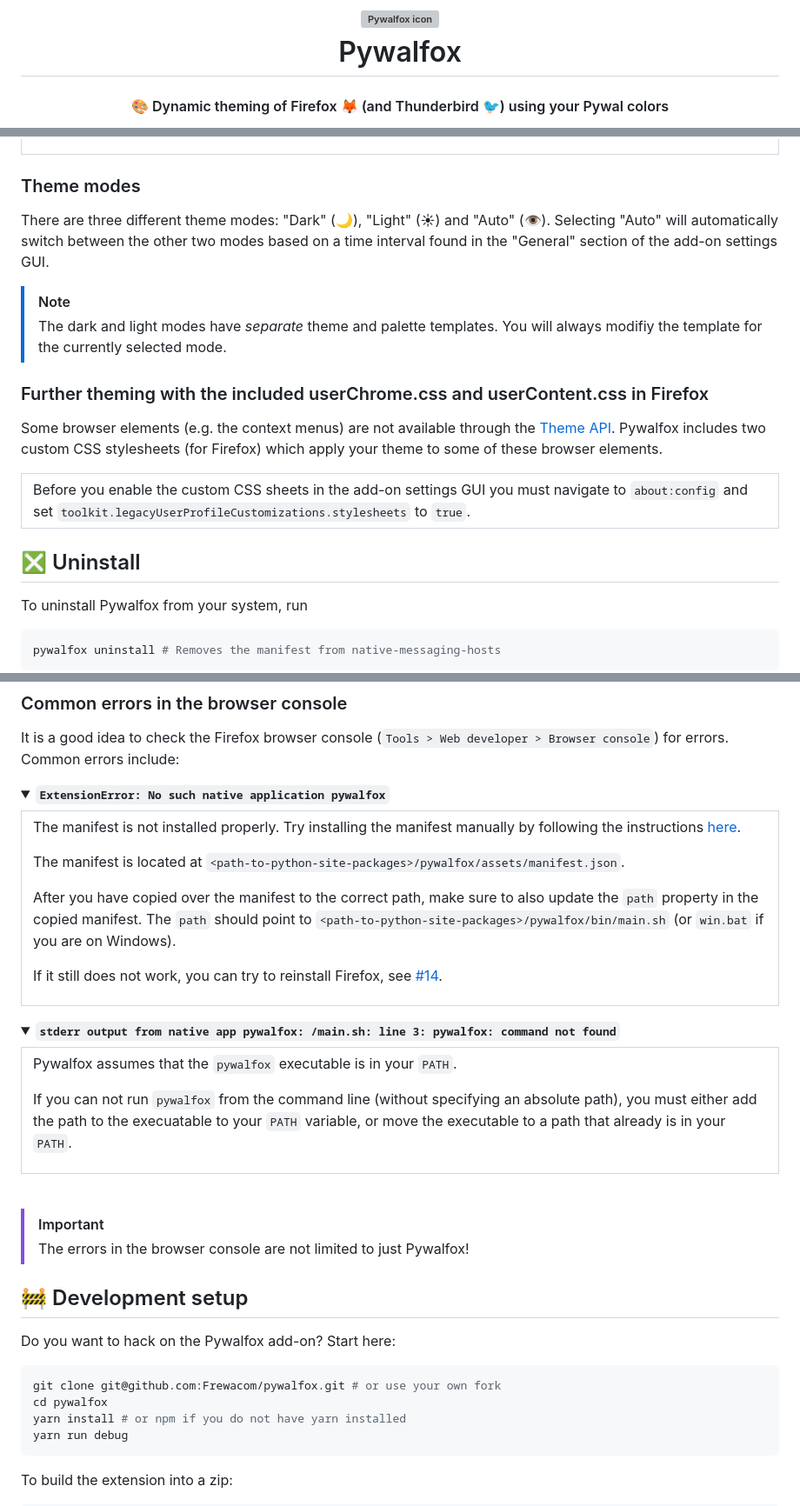
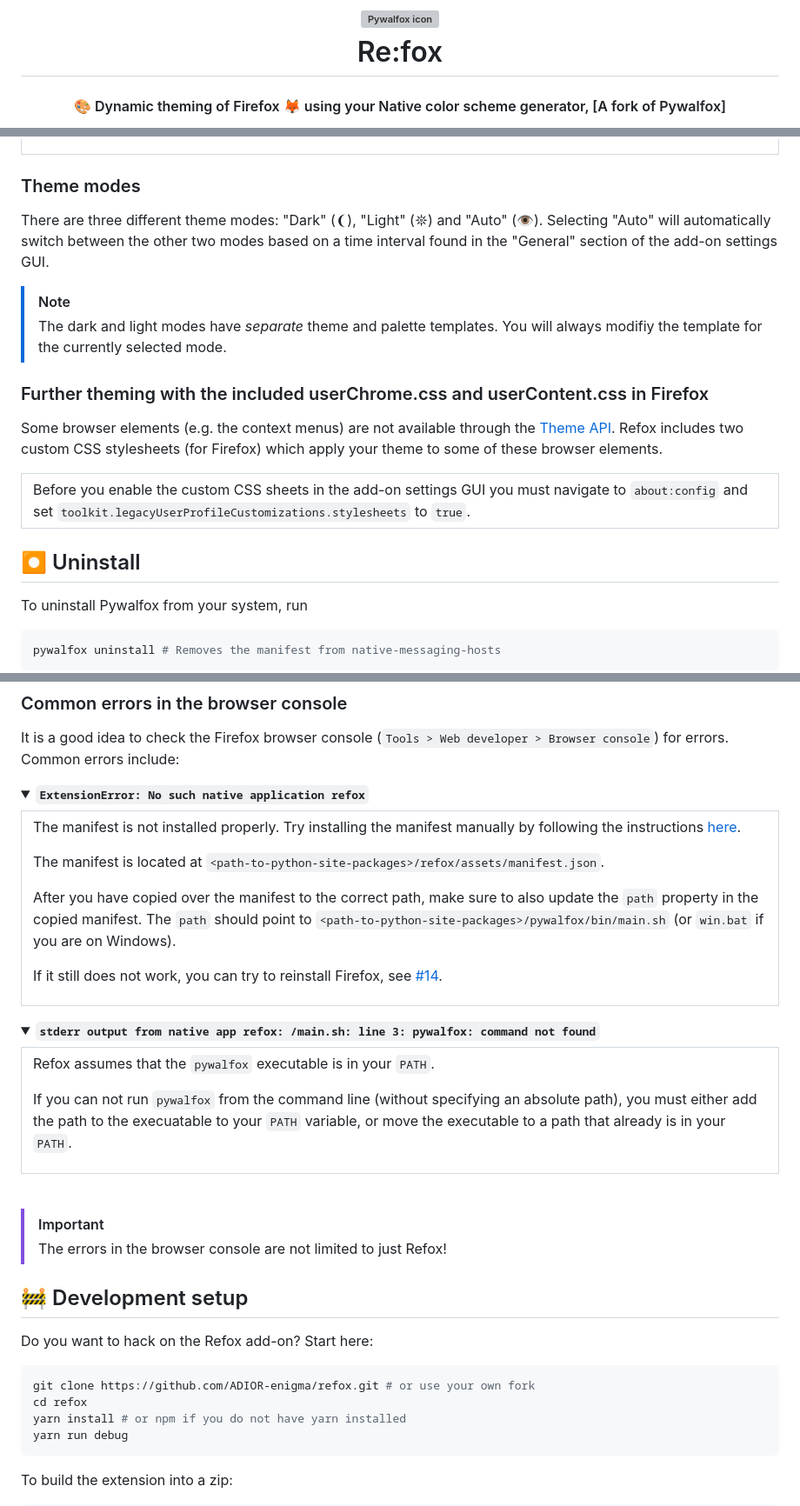
Before and after one commit to ADIOR-enigma/refox, a Markdown page: README.md, 3 parts joined by grey strips. Shown at 87% size. GitHub-like rendering; folded sections open; grey boxes are pictures that could not be loaded.

````diff
--- a/README.md
+++ b/README.md
@@ -3,5 +3,5 @@
   <br>
-  Pywalfox
+  Re:fox
 </h1>
-<h4 align="center">🎨 Dynamic theming of Firefox 🦊 (and Thunderbird 🐦) using your Pywal colors</h4>
+<h4 align="center">🎨 Dynamic theming of Firefox 🦊 using your Native color scheme generator, [A fork of Pywalfox]</h4>
 
@@ -128,20 +114,20 @@ The colors are identified by their names as seen in the "Palette template" secti
 
 
 ### Theme modes
-There are three different theme modes: "Dark" (🌙), "Light" (☀) and "Auto" (👁)️. Selecting "Auto" will automatically switch between the other two modes based on a time interval found in the "General" section of the add-on settings GUI.
+There are three different theme modes: "Dark" (❨), "Light" (𖤓) and "Auto" (👁)️. Selecting "Auto" will automatically switch between the other two modes based on a time interval found in the "General" section of the add-on settings GUI.
 
 > [!Note]
 > The dark and light modes have *separate* theme and palette templates. You will always modifiy the template for the currently selected mode.
 
 ### Further theming with the included userChrome.css and userContent.css in Firefox
 
-Some browser elements (e.g. the context menus) are not available through the [Theme API](https://developer.mozilla.org/docs/Mozilla/Add-ons/WebExtensions/manifest.json/theme). Pywalfox includes two custom CSS stylesheets (for Firefox) which apply your theme to some of these browser elements.
+Some browser elements (e.g. the context menus) are not available through the [Theme API](https://developer.mozilla.org/docs/Mozilla/Add-ons/WebExtensions/manifest.json/theme). Refox includes two custom CSS stylesheets (for Firefox) which apply your theme to some of these browser elements.
 
 <table><tr><td>
 Before you enable the custom CSS sheets in the add-on settings GUI you must navigate to <code>about:config</code> and set <code>toolkit.legacyUserProfileCustomizations.stylesheets</code> to <code>true</code>.
 </td></tr></table>
 
-## ❎ Uninstall
+## ⏺ Uninstall
 To uninstall Pywalfox from your system, run
 ```bash
 pywalfox uninstall # Removes the manifest from native-messaging-hosts
@@ -232,14 +218,14 @@ It is a good idea to check the Firefox browser console (`Tools > Web developer >
 Common errors include:
 
 <details><summary>
-<b><code>ExtensionError: No such native application pywalfox</code></b>
+<b><code>ExtensionError: No such native application refox</code></b>
 </summary>
 
 <table><tr><td>
 
    The manifest is not installed properly. Try installing the manifest manually by following the instructions [here](https://developer.mozilla.org/docs/Mozilla/Add-ons/WebExtensions/Native_manifests.).
 
-   The manifest is located at `<path-to-python-site-packages>/pywalfox/assets/manifest.json`.
+   The manifest is located at `<path-to-python-site-packages>/refox/assets/manifest.json`.
 
    After you have copied over the manifest to the correct path, make sure to also update the `path` property in the copied manifest. The `path` should point to `<path-to-python-site-packages>/pywalfox/bin/main.sh` (or `win.bat` if you are on Windows).
 
@@ -249,12 +235,12 @@ Common errors include:
 </details>
 
 <details><summary>
-<b><code>stderr output from native app pywalfox: <installation-path>/main.sh: line 3: pywalfox: command not found</code></b>
+<b><code>stderr output from native app refox: <installation-path>/main.sh: line 3: pywalfox: command not found</code></b>
 </summary>
 
 <table><tr><td>
 
-  Pywalfox assumes that the `pywalfox` executable is in your `PATH`.
+  Refox assumes that the `pywalfox` executable is in your `PATH`.
 
   If you can not run `pywalfox` from the command line (without specifying an absolute path), you must either add the path to the execuatable to your `PATH` variable, or move the executable to a path that already is in your `PATH`.
 
@@ -264,13 +250,13 @@ Common errors include:
 <br>
 
 > [!IMPORTANT]
-> The errors in the browser console are not limited to just Pywalfox!
+> The errors in the browser console are not limited to just Refox!
 
 ## 🚧 Development setup
-Do you want to hack on the Pywalfox add-on? Start here:
+Do you want to hack on the Refox add-on? Start here:
 ```bash
-git clone git@github.com:Frewacom/pywalfox.git # or use your own fork
-cd pywalfox
+git clone https://github.com/ADIOR-enigma/refox.git # or use your own fork
+cd refox
 yarn install # or npm if you do not have yarn installed
 yarn run debug
 ```
````
Also changed, not shown: other parts of README.md (+23 -37 lines).
